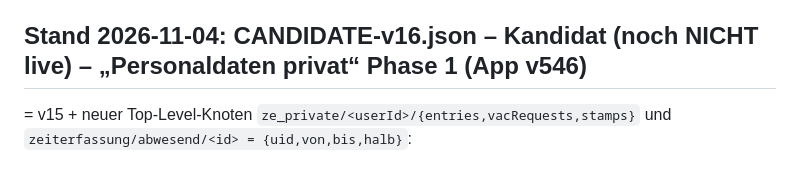
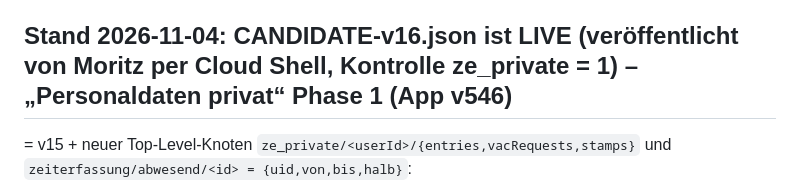
Before and after one commit to TURNINGPOINTStiftung/zeiterfassung-tps, a Markdown page: firebase-rules/README.md, the part around the change. GitHub-like rendering.

Commit message:
Regeln v16 live vermerkt
Co-Authored-By: Claude Opus 5.5 <noreply@anthropic.com>

```diff
--- a/firebase-rules/README.md
+++ b/firebase-rules/README.md
@@ -256,7 +256,7 @@ sha256 (raw @6f9c3c3): a8894af53b201a70359b1ebb44fe115efaf63a97b26c0e45f729adebd
 **Reihenfolge:** App v544 live → Administrator öffnet die App einmal (Freigaben `grants/r_pm_aufg_bearb` neu berechnen) → v15 veröffentlichen.
 Rückweg: CANDIDATE-v14.json.
 
-## Stand 2026-11-04: CANDIDATE-v16.json – Kandidat (noch NICHT live) – „Personaldaten privat“ Phase 1 (App v546)
+## Stand 2026-11-04: CANDIDATE-v16.json ist LIVE (veröffentlicht von Moritz per Cloud Shell, Kontrolle ze_private = 1) – „Personaldaten privat“ Phase 1 (App v546)
 = v15 + neuer Top-Level-Knoten `ze_private/<userId>/{entries,vacRequests,stamps}` und `zeiterfassung/abwesend/<id> = {uid,von,bis,halb}`:
 - Lesen `ze_private/<u>`: die Person selbst, Admin, oder `zeiterfassung/seeOf/<auth.uid>/<u>` (schreibt die Admin-App aus `canSeeEmployee`).
   `vacRequests` zusätzlich `managers` und `grants/genehmigung_abwesenheit`. Kiosk nie.
```
